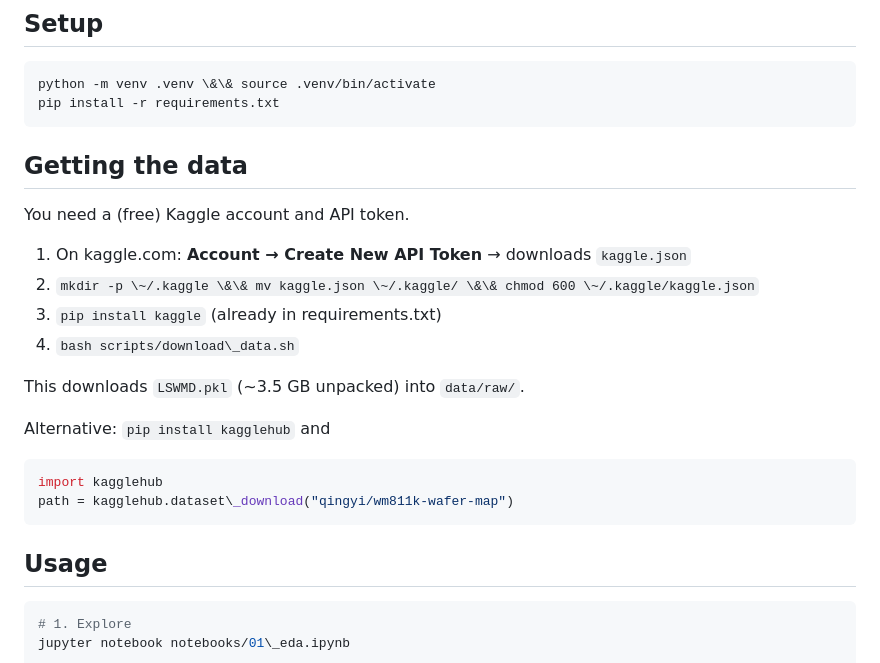
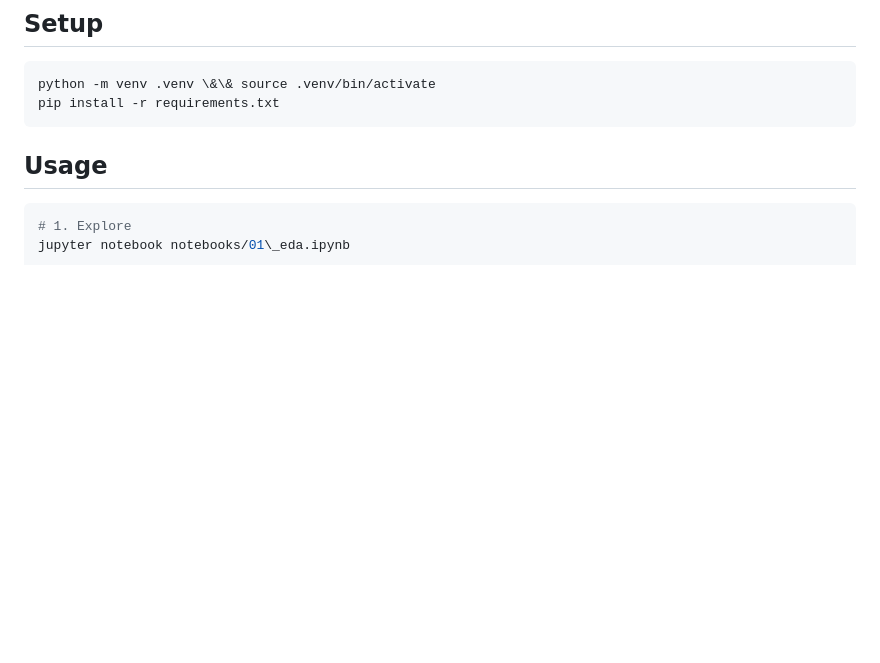
Before and after one commit to Neeraj-N/Wafer_Defect, a Markdown page: README.md, the part around the change. Drawn GitHub-style; blank space fills up the shorter version.

````diff
--- a/README.md
+++ b/README.md
@@ -44,24 +44,6 @@ wafer-defect-classification/
 ```bash
 python -m venv .venv \&\& source .venv/bin/activate
 pip install -r requirements.txt
-```
-
-## Getting the data
-
-You need a (free) Kaggle account and API token.
-
-1. On kaggle.com: **Account → Create New API Token** → downloads `kaggle.json`
-2. `mkdir -p \~/.kaggle \&\& mv kaggle.json \~/.kaggle/ \&\& chmod 600 \~/.kaggle/kaggle.json`
-3. `pip install kaggle` (already in requirements.txt)
-4. `bash scripts/download\_data.sh`
-
-This downloads `LSWMD.pkl` (\~3.5 GB unpacked) into `data/raw/`.
-
-Alternative: `pip install kagglehub` and
-
-```python
-import kagglehub
-path = kagglehub.dataset\_download("qingyi/wm811k-wafer-map")
 ```
 
 ## Usage
````
